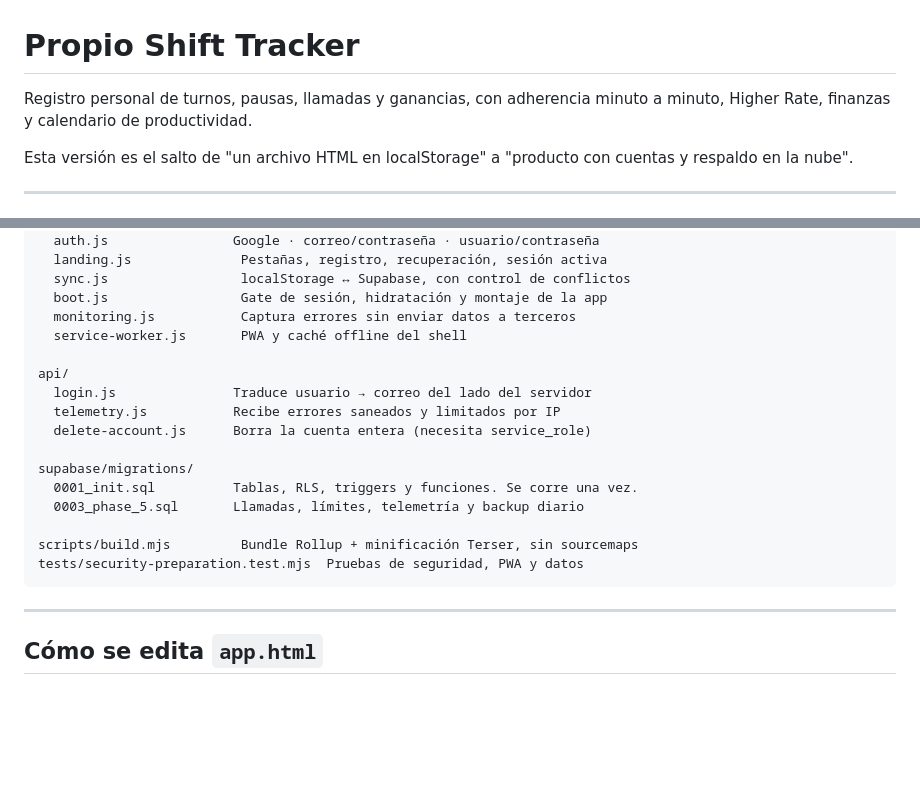
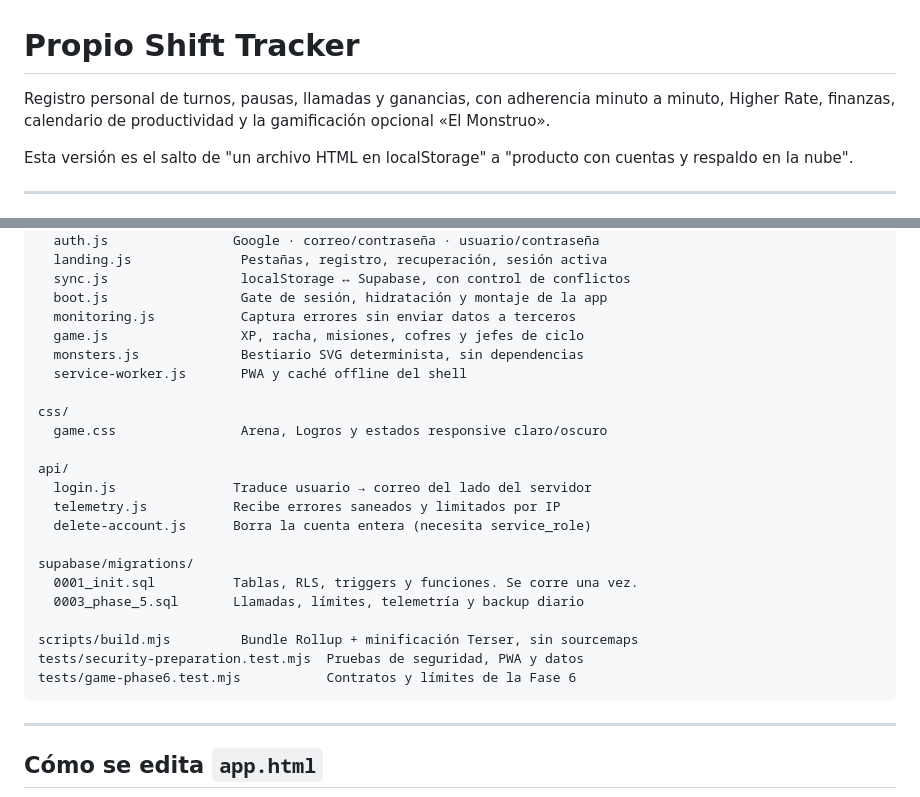
Before and after one commit to jonathanvelasquez787-commits/propio-shift-tracker, a Markdown page: README.md, 2 parts joined by grey strips. Rendered like a GitHub page; blank space fills up the shorter version.

Commit message:
Phase 6: update README.md

````diff
--- a/README.md
+++ b/README.md
@@ -1,7 +1,8 @@
 # Propio Shift Tracker
 
 Registro personal de turnos, pausas, llamadas y ganancias, con adherencia
-minuto a minuto, Higher Rate, finanzas y calendario de productividad.
+minuto a minuto, Higher Rate, finanzas, calendario de productividad y la
+gamificación opcional «El Monstruo».
 
 Esta versión es el salto de "un archivo HTML en localStorage" a
 "producto con cuentas y respaldo en la nube".
@@ -32,7 +33,12 @@ js/
   sync.js                 localStorage ↔ Supabase, con control de conflictos
   boot.js                 Gate de sesión, hidratación y montaje de la app
   monitoring.js           Captura errores sin enviar datos a terceros
+  game.js                 XP, racha, misiones, cofres y jefes de ciclo
+  monsters.js             Bestiario SVG determinista, sin dependencias
   service-worker.js       PWA y caché offline del shell
+
+css/
+  game.css                Arena, Logros y estados responsive claro/oscuro
 
 api/
   login.js               Traduce usuario → correo del lado del servidor
@@ -45,6 +51,7 @@ supabase/migrations/
 
 scripts/build.mjs         Bundle Rollup + minificación Terser, sin sourcemaps
 tests/security-preparation.test.mjs  Pruebas de seguridad, PWA y datos
+tests/game-phase6.test.mjs           Contratos y límites de la Fase 6
 ```
 
 ---
````
